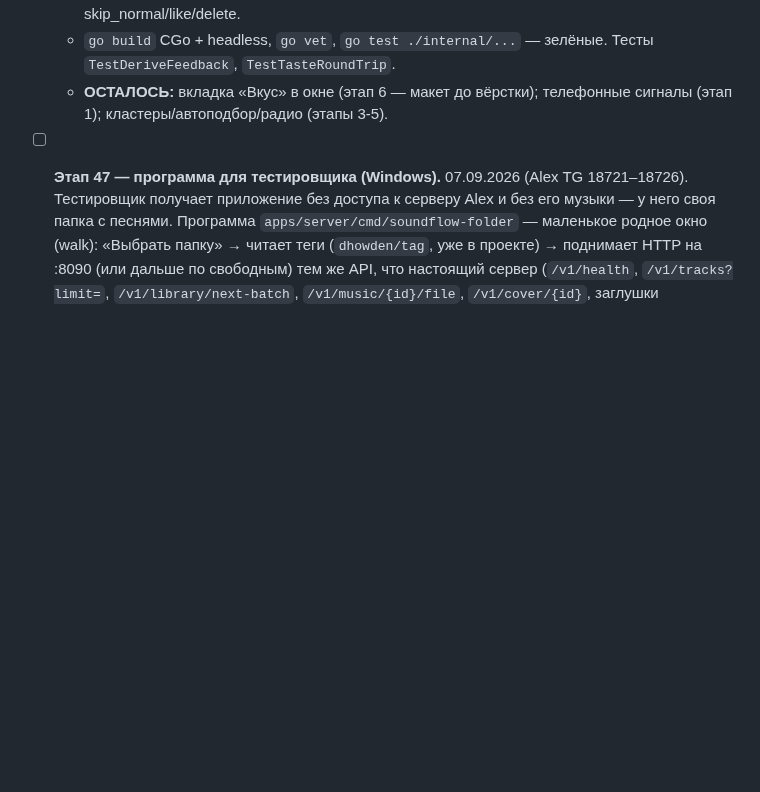
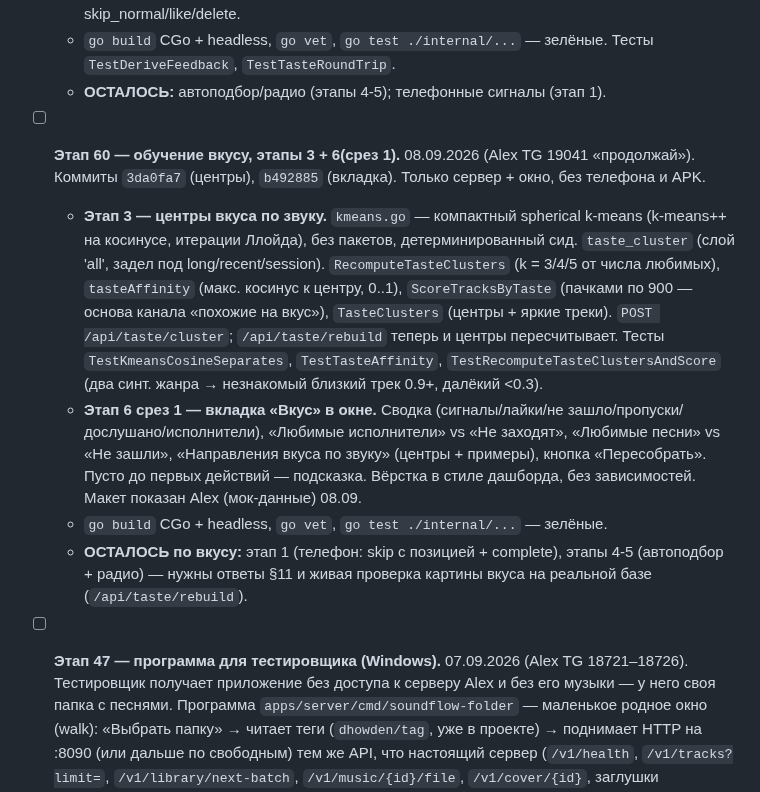
Before and after one commit to sanyamax13/soundflow-player, a Markdown page: docs/PROGRESS.md, the part around the change. Drawn GitHub-style; blank space fills up the shorter version.

Commit message:
docs: обучение вкусу этапы 3 + 6(срез 1) сделаны (этап 60)
Co-Authored-By: Claude Sonnet 5 <noreply@anthropic.com>
Claude-Session: https://claude.ai/code/session_01UQuPfhEmm4SeskdwJPPanB

```diff
--- a/docs/PROGRESS.md
+++ b/docs/PROGRESS.md
@@ -1504,8 +1504,32 @@
     текущем телефоне через skip_normal/like/delete.
   - `go build` CGo + headless, `go vet`, `go test ./internal/...` — зелёные.
     Тесты `TestDeriveFeedback`, `TestTasteRoundTrip`.
-  - **ОСТАЛОСЬ:** вкладка «Вкус» в окне (этап 6 — макет до вёрстки);
-    телефонные сигналы (этап 1); кластеры/автоподбор/радио (этапы 3-5).
+  - **ОСТАЛОСЬ:** автоподбор/радио (этапы 4-5); телефонные сигналы (этап 1).
+
+- [ ] **Этап 60 — обучение вкусу, этапы 3 + 6(срез 1).** 08.09.2026
+  (Alex TG 19041 «продолжай»). Коммиты `3da0fa7` (центры), `b492885`
+  (вкладка). Только сервер + окно, без телефона и APK.
+  - **Этап 3 — центры вкуса по звуку.** `kmeans.go` — компактный spherical
+    k-means (k-means++ на косинусе, итерации Ллойда), без пакетов,
+    детерминированный сид. `taste_cluster` (слой 'all', задел под
+    long/recent/session). `RecomputeTasteClusters` (k = 3/4/5 от числа
+    любимых), `tasteAffinity` (макс. косинус к центру, 0..1),
+    `ScoreTracksByTaste` (пачками по 900 — основа канала «похожие на вкус»),
+    `TasteClusters` (центры + яркие треки). `POST /api/taste/cluster`;
+    `/api/taste/rebuild` теперь и центры пересчитывает.
+    Тесты `TestKmeansCosineSeparates`, `TestTasteAffinity`,
+    `TestRecomputeTasteClustersAndScore` (два синт. жанра → незнакомый
+    близкий трек 0.9+, далёкий <0.3).
+  - **Этап 6 срез 1 — вкладка «Вкус» в окне.** Сводка (сигналы/лайки/не
+    зашло/пропуски/дослушано/исполнители), «Любимые исполнители» vs «Не
+    заходят», «Любимые песни» vs «Не зашли», «Направления вкуса по звуку»
+    (центры + примеры), кнопка «Пересобрать». Пусто до первых действий —
+    подсказка. Вёрстка в стиле дашборда, без зависимостей. Макет показан
+    Alex (мок-данные) 08.09.
+  - `go build` CGo + headless, `go vet`, `go test ./internal/...` — зелёные.
+  - **ОСТАЛОСЬ по вкусу:** этап 1 (телефон: skip с позицией + complete),
+    этапы 4-5 (автоподбор + радио) — нужны ответы §11 и живая проверка
+    картины вкуса на реальной базе (`/api/taste/rebuild`).
 
 - [ ] **Этап 47 — программа для тестировщика (Windows).** 07.09.2026
   (Alex TG 18721–18726). Тестировщик получает приложение без доступа к серверу
```
Also changed, not shown: docs/TASTE-PLAN.md (+15 -4 lines).
